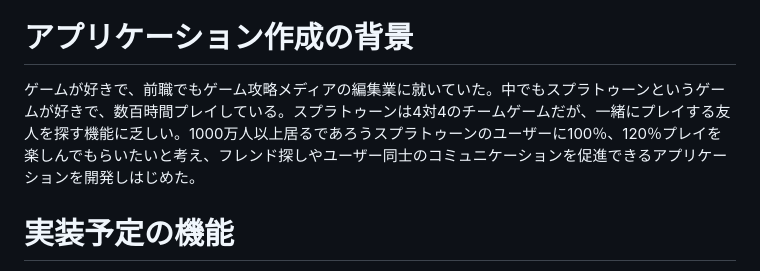
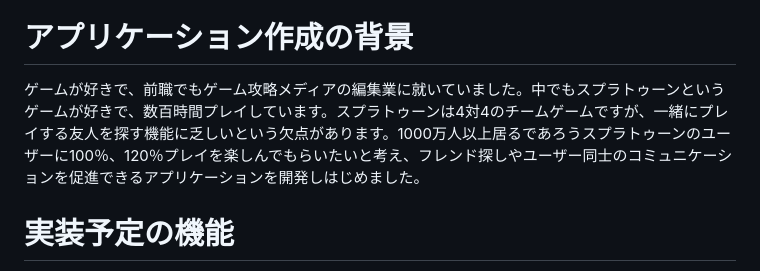
Before and after one commit to TakahiroIto1017/splatech, a Markdown page: README.md, the part around the change. Drawn GitHub-style.

Commit message:
README表現修正

```diff
--- a/README.md
+++ b/README.md
@@ -34,7 +34,7 @@ admin
 
 # アプリケーション作成の背景
 
-ゲームが好きで、前職でもゲーム攻略メディアの編集業に就いていた。中でもスプラトゥーンというゲームが好きで、数百時間プレイしている。スプラトゥーンは4対4のチームゲームだが、一緒にプレイする友人を探す機能に乏しい。1000万人以上居るであろうスプラトゥーンのユーザーに100％、120％プレイを楽しんでもらいたいと考え、フレンド探しやユーザー同士のコミュニケーションを促進できるアプリケーションを開発しはじめた。
+ゲームが好きで、前職でもゲーム攻略メディアの編集業に就いていました。中でもスプラトゥーンというゲームが好きで、数百時間プレイしています。スプラトゥーンは4対4のチームゲームですが、一緒にプレイする友人を探す機能に乏しいという欠点があります。1000万人以上居るであろうスプラトゥーンのユーザーに100％、120％プレイを楽しんでもらいたいと考え、フレンド探しやユーザー同士のコミュニケーションを促進できるアプリケーションを開発しはじめました。
 
 # 実装予定の機能
 
```
